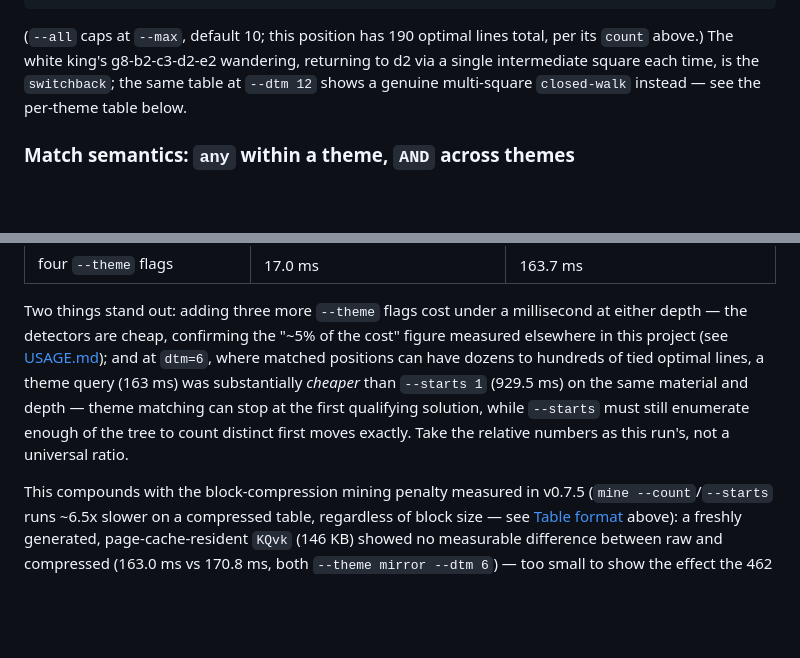
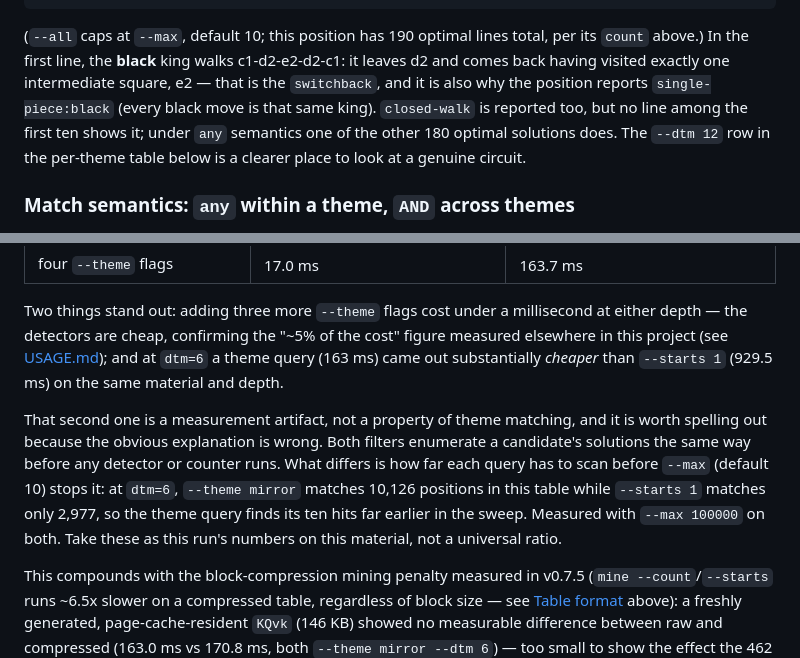
Before and after one commit to osick/8pieces-helpmate, a Markdown page: README.md, 2 parts joined by grey strips. GitHub-like rendering; blank space fills up the shorter version.

Commit message:
docs: correct two claims in the README themes section
The switchback walkthrough described 'the white king's g8-b2-c3-d2-e2
wandering'. In that solution it is the BLACK king going c1-d2-e2-d2, and not
one of those squares appears in the line at all. Replaced with what the
output actually shows, including why the same position reports
single-piece:black -- and noting that closed-walk comes from one of the other
180 solutions, not from any of the first ten printed.

The performance section explained a theme query being cheaper than --starts 1
by claiming theme matching 'can stop at the first qualifying solution'. It
cannot: mine enumerates a candidate's solutions in full before any detector
runs. The real cause is match density against the default --max 10 -- at
dtm=6, --theme mirror matches 10,126 positions in KQvk where --starts 1
matches 2,977, so the theme query reaches ten hits far earlier in the sweep.
Measured with --max 100000 on both.

Both were confident-sounding sentences wrapped around real, verified output,
which is the shape this project's fixture errors have taken all along.

Co-Authored-By: Claude Opus 5 (1M context) <noreply@anthropic.com>

````diff
--- a/README.md
+++ b/README.md
@@ -390,10 +390,14 @@ Kd2 Ka2 Ke2 Qe4+ Kd2 Kb3 Kc1 Qc2#
 ```
 
 (`--all` caps at `--max`, default 10; this position has 190 optimal lines
-total, per its `count` above.) The white king's g8-b2-c3-d2-e2 wandering,
-returning to d2 via a single intermediate square each time, is the
-`switchback`; the same table at `--dtm 12` shows a genuine multi-square
-`closed-walk` instead — see the per-theme table below.
+total, per its `count` above.) In the first line, the **black** king walks
+c1-d2-e2-d2-c1: it leaves d2 and comes back having visited exactly one
+intermediate square, e2 — that is the `switchback`, and it is also why the
+position reports `single-piece:black` (every black move is that same king).
+`closed-walk` is reported too, but no line among the first ten shows it;
+under `any` semantics one of the other 180 optimal solutions does. The
+`--dtm 12` row in the per-theme table below is a clearer place to look at a
+genuine circuit.
 
 ### Match semantics: `any` within a theme, `AND` across themes
 
@@ -499,13 +503,18 @@ averages, `taskset -c 0-3`):
 Two things stand out: adding three more `--theme` flags cost under a
 millisecond at either depth — the detectors are cheap, confirming the "~5% of
 the cost" figure measured elsewhere in this project (see
-[USAGE.md](docs/USAGE.md#themes)); and at `dtm=6`, where matched positions
-can have dozens to hundreds of tied optimal lines, a theme query
-(163 ms) was substantially *cheaper* than `--starts 1` (929.5 ms) on the same
-material and depth — theme matching can stop at the first qualifying
-solution, while `--starts` must still enumerate enough of the tree to count
-distinct first moves exactly. Take the relative numbers as this run's,
-not a universal ratio.
+[USAGE.md](docs/USAGE.md#themes)); and at `dtm=6` a theme query
+(163 ms) came out substantially *cheaper* than `--starts 1` (929.5 ms) on the
+same material and depth.
+
+That second one is a measurement artifact, not a property of theme matching,
+and it is worth spelling out because the obvious explanation is wrong. Both
+filters enumerate a candidate's solutions the same way before any detector or
+counter runs. What differs is how far each query has to scan before `--max`
+(default 10) stops it: at `dtm=6`, `--theme mirror` matches 10,126 positions
+in this table while `--starts 1` matches only 2,977, so the theme query finds
+its ten hits far earlier in the sweep. Measured with `--max 100000` on both.
+Take these as this run's numbers on this material, not a universal ratio.
 
 This compounds with the block-compression mining penalty measured in v0.7.5
 (`mine --count`/`--starts` runs ~6.5x slower on a compressed table,
````
